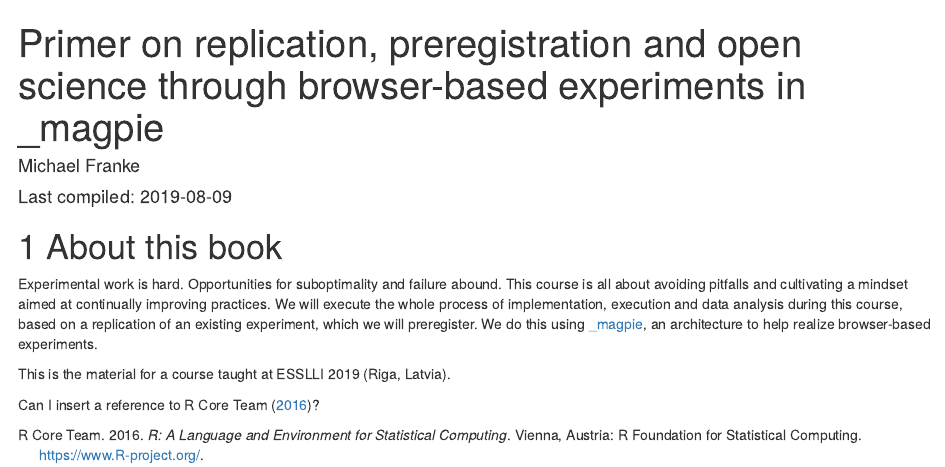
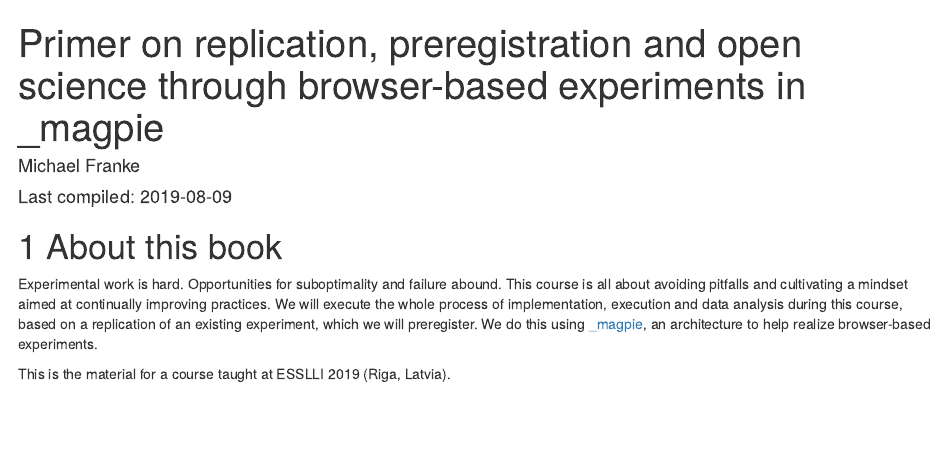
Before and after one commit to magpie-ea/magpie-esslli-2019-course-material, an R Markdown document (site/index.Rmd): the page in a window 1100 px wide, from its top. Rendered offline with R 4.5, knitr and Pandoc, with nearby package versions; drawn as R Markdown's standard HTML page in place of the format the file asks for.

Commit message:
removed reference

```diff
--- a/site/index.Rmd
+++ b/site/index.Rmd
@@ -17,5 +17,3 @@ description: "This is the material for a course on implementation, design and de
 Experimental work is hard. Opportunities for suboptimality and failure abound. This course is all about avoiding pitfalls and cultivating a mindset aimed at continually improving practices. We will execute the whole process of implementation, execution and data analysis during this course, based on a replication of an existing experiment, which we will preregister. We do this using [\_magpie](https://magpie-ea.github.io/magpie-site/index.html), an architecture to help realize browser-based experiments.
 
 This is the material for a course taught at ESSLLI 2019 (Riga, Latvia).
-
-Can I insert a reference to @Rbase?
```
Also changed, not shown: 2 other files.
